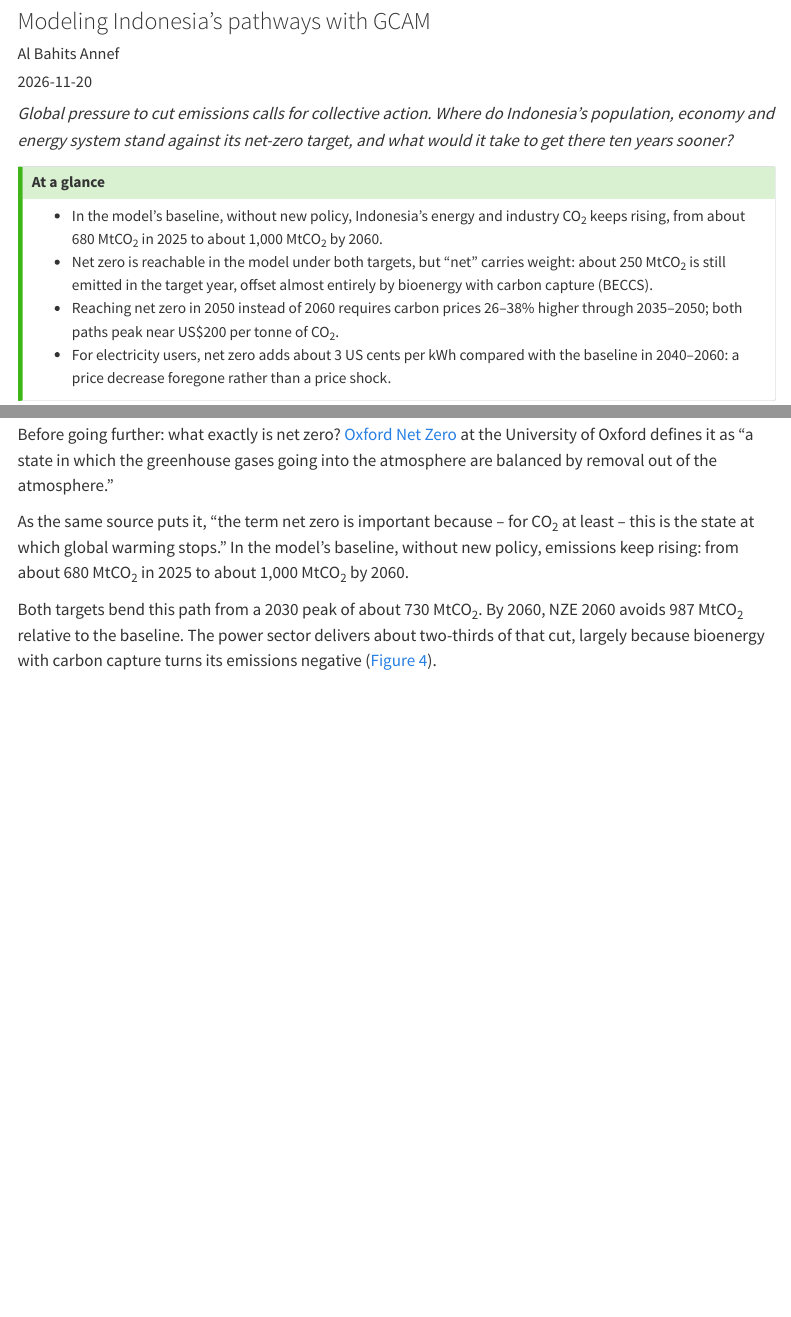
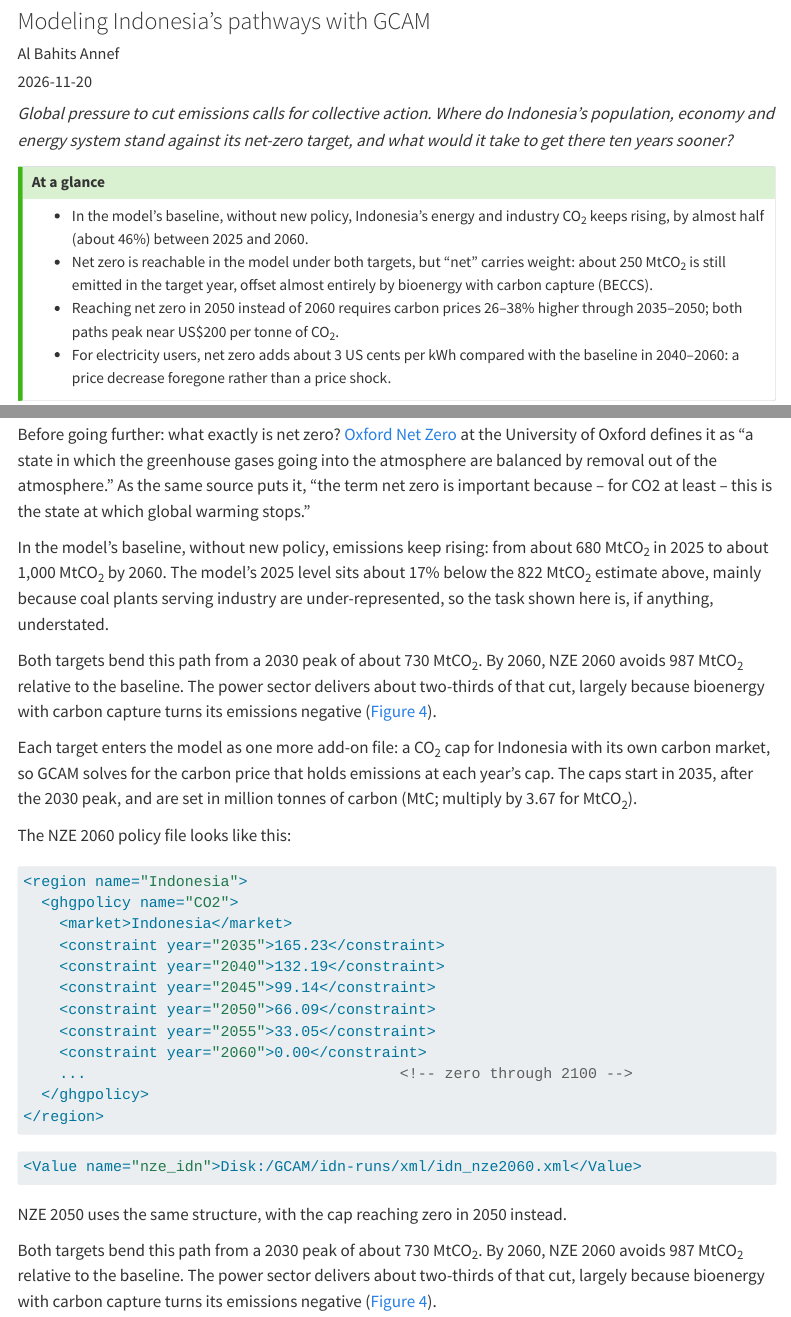
Before and after one commit to albahits/portfolio, a Quarto document (projects/gcam-netzero/index.qmd): the page in a window 1100 px wide, from 80 px down, and a second part further down, joined at a grey line. Rendered offline with R 4.5, knitr and Pandoc in place of Quarto, with nearby package versions; menus at the side of the page are left out.

Commit message:
GCAM page: net-zero XML snippet, consistent 2025 emissions, reordered net-zero section

````diff
--- a/projects/gcam-netzero/index.qmd
+++ b/projects/gcam-netzero/index.qmd
@@ -17,7 +17,7 @@ fig-cap-location: bottom
 ::: {.callout-tip appearance="simple" icon=false}
 ## At a glance
 
-- In the model's baseline, without new policy, Indonesia's energy and industry CO~2~ keeps rising, from about 680 MtCO~2~ in 2025 to about 1,000 MtCO~2~ by 2060.
+- In the model's baseline, without new policy, Indonesia's energy and industry CO~2~ keeps rising, by almost half (about 46%) between 2025 and 2060.
 - Net zero is reachable in the model under both targets, but "net" carries weight: about 250 MtCO~2~ is still emitted in the target year, offset almost entirely by bioenergy with carbon capture (BECCS).
 - Reaching net zero in 2050 instead of 2060 requires carbon prices 26–38% higher through 2035–2050; both paths peak near US\$200 per tonne of CO~2~.
 - For electricity users, net zero adds about 3 US cents per kWh compared with the baseline in 2040–2060: a price decrease foregone rather than a price shock.
@@ -93,9 +93,36 @@ HEESI is shown as a range because its 2025 edition adds 144.5 TWh of private and
 
 ## Two pathways to net zero
 
-Before going further: what exactly is net zero? [Oxford Net Zero](https://netzeroclimate.org/what-is-net-zero/) at the University of Oxford defines it as "a state in which the greenhouse gases going into the atmosphere are balanced by removal out of the atmosphere."
+Before going further: what exactly is net zero? [Oxford Net Zero](https://netzeroclimate.org/what-is-net-zero/) at the University of Oxford defines it as "a state in which the greenhouse gases going into the atmosphere are balanced by removal out of the atmosphere." As the same source puts it, "the term net zero is important because – for CO2 at least – this is the state at which global warming stops."
 
-As the same source puts it, "the term net zero is important because – for CO~2~ at least – this is the state at which global warming stops." In the model's baseline, without new policy, emissions keep rising: from about 680 MtCO~2~ in 2025 to about 1,000 MtCO~2~ by 2060.
+In the model's baseline, without new policy, emissions keep rising: from about 680 MtCO~2~ in 2025 to about 1,000 MtCO~2~ by 2060. The model's 2025 level sits about 17% below the 822 MtCO~2~ estimate above, mainly because coal plants serving industry are under-represented, so the task shown here is, if anything, understated.
+
+Both targets bend this path from a 2030 peak of about 730 MtCO~2~. By 2060, NZE 2060 avoids 987 MtCO~2~ relative to the baseline. The power sector delivers about two-thirds of that cut, largely because bioenergy with carbon capture turns its emissions negative (@fig-headline).
+
+Each target enters the model as one more add-on file: a CO~2~ cap for Indonesia with its own carbon market, so GCAM solves for the carbon price that holds emissions at each year's cap. The caps start in 2035, after the 2030 peak, and are set in million tonnes of carbon (MtC; multiply by 3.67 for MtCO~2~).
+
+The NZE 2060 policy file looks like this:
+
+```{.xml filename="idn_nze2060.xml"}
+<region name="Indonesia">
+  <ghgpolicy name="CO2">
+    <market>Indonesia</market>
+    <constraint year="2035">165.23</constraint>
+    <constraint year="2040">132.19</constraint>
+    <constraint year="2045">99.14</constraint>
+    <constraint year="2050">66.09</constraint>
+    <constraint year="2055">33.05</constraint>
+    <constraint year="2060">0.00</constraint>
+    ...                                   <!-- zero through 2100 -->
+  </ghgpolicy>
+</region>
+```
+
+```{.xml filename="configuration file (inside ScenarioComponents)"}
+<Value name="nze_idn">Disk:/GCAM/idn-runs/xml/idn_nze2060.xml</Value>
+```
+
+NZE 2050 uses the same structure, with the cap reaching zero in 2050 instead.
 
 Both targets bend this path from a 2030 peak of about 730 MtCO~2~. By 2060, NZE 2060 avoids 987 MtCO~2~ relative to the baseline. The power sector delivers about two-thirds of that cut, largely because bioenergy with carbon capture turns its emissions negative (@fig-headline).
 
````
